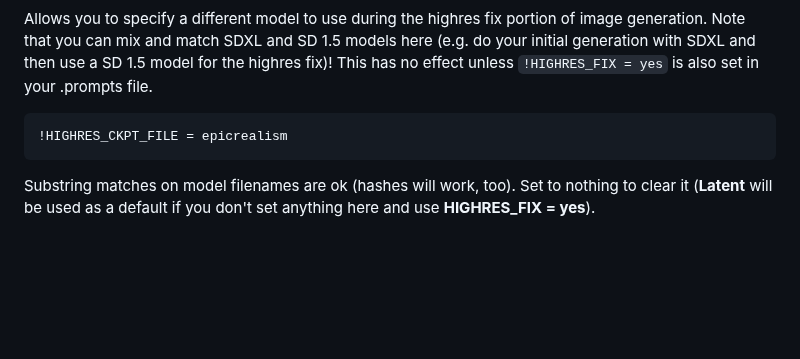
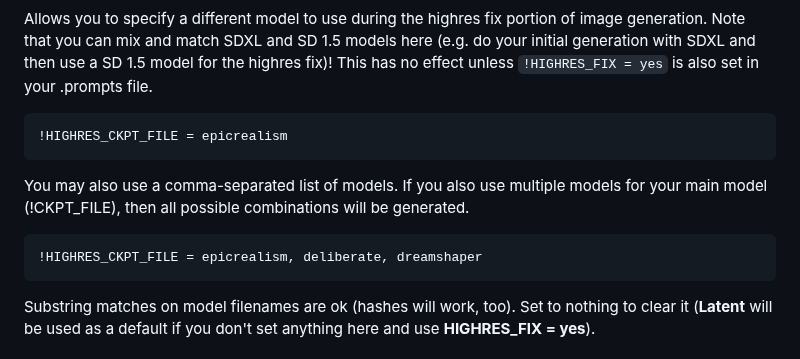
Before and after one commit to rbbrdckybk/dream-factory, a Markdown page: README.md, the part around the change. Rendered like a GitHub page; blank space fills up the shorter version.

````diff
--- a/README.md
+++ b/README.md
@@ -673,6 +673,10 @@
 ```
 !HIGHRES_CKPT_FILE = epicrealism
 ```
+You may also use a comma-separated list of models. If you also use multiple models for your main model (!CKPT_FILE), then all possible combinations will be generated.
+```
+!HIGHRES_CKPT_FILE = epicrealism, deliberate, dreamshaper
+```
 Substring matches on model filenames are ok (hashes will work, too).
 Set to nothing to clear it (**Latent** will be used as a default if you don't set anything here and use **HIGHRES_FIX = yes**).
 #### !HIGHRES_VAE
````
